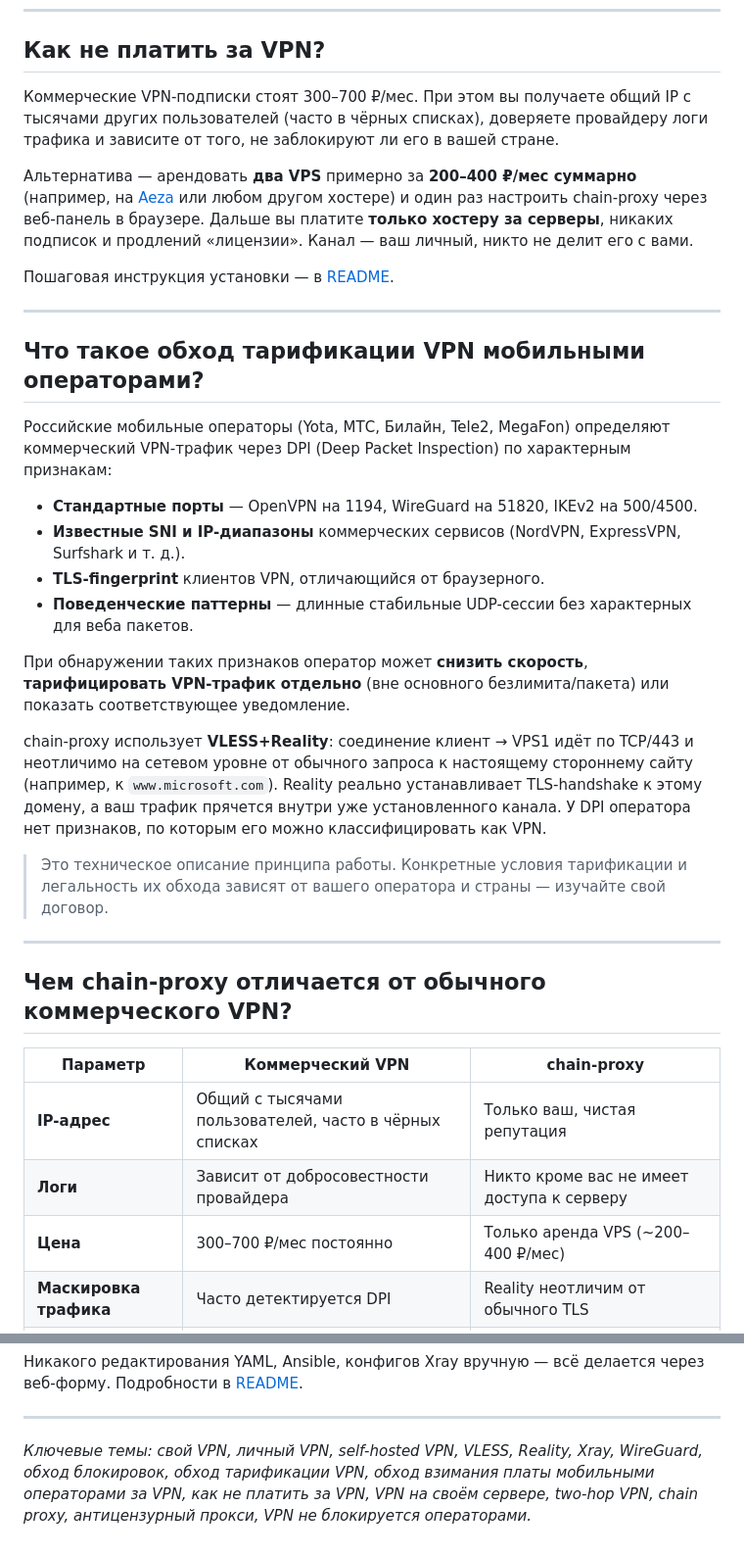
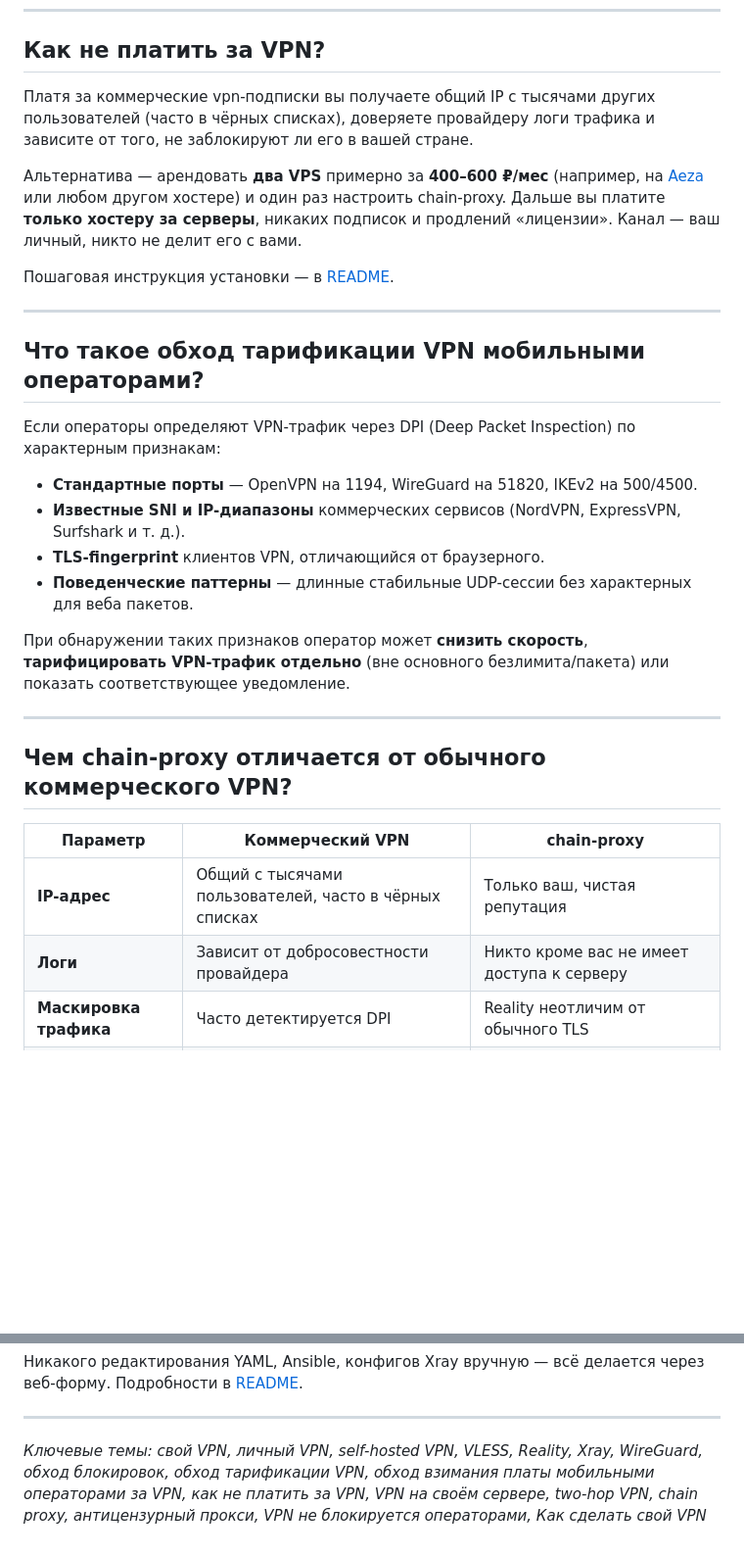
Before and after one commit to AlexandrKoliukh/chain-proxy, a Markdown page: docs/FAQ.md, 2 parts joined by grey strips. Shown: that part at 98% size. Rendered like a GitHub page; blank space fills up the shorter version.

```diff
--- a/docs/FAQ.md
+++ b/docs/FAQ.md
@@ -16,9 +16,9 @@ chain-proxy — это набор Ansible-ролей и веб-панель, к
 
 ## Как не платить за VPN?
 
-Коммерческие VPN-подписки стоят 300–700 ₽/мес. При этом вы получаете общий IP с тысячами других пользователей (часто в чёрных списках), доверяете провайдеру логи трафика и зависите от того, не заблокируют ли его в вашей стране.
+Платя за коммерческие vpn-подписки вы получаете общий IP с тысячами других пользователей (часто в чёрных списках), доверяете провайдеру логи трафика и зависите от того, не заблокируют ли его в вашей стране.
 
-Альтернатива — арендовать **два VPS** примерно за **200–400 ₽/мес суммарно** (например, на [Aeza](https://aeza.ru/?ref=468442) или любом другом хостере) и один раз настроить chain-proxy через веб-панель в браузере. Дальше вы платите **только хостеру за серверы**, никаких подписок и продлений «лицензии». Канал — ваш личный, никто не делит его с вами.
+Альтернатива — арендовать **два VPS** примерно за **400–600 ₽/мес** (например, на [Aeza](https://aeza.ru/?ref=468442) или любом другом хостере) и один раз настроить chain-proxy. Дальше вы платите **только хостеру за серверы**, никаких подписок и продлений «лицензии». Канал — ваш личный, никто не делит его с вами.
 
 Пошаговая инструкция установки — в [README](../README.md).
 
@@ -26,7 +26,7 @@ chain-proxy — это набор Ansible-ролей и веб-панель, к
 
 ## Что такое обход тарификации VPN мобильными операторами?
 
-Российские мобильные операторы (Yota, МТС, Билайн, Tele2, MegaFon) определяют коммерческий VPN-трафик через DPI (Deep Packet Inspection) по характерным признакам:
+Если операторы определяют VPN-трафик через DPI (Deep Packet Inspection) по характерным признакам:
 
 - **Стандартные порты** — OpenVPN на 1194, WireGuard на 51820, IKEv2 на 500/4500.
 - **Известные SNI и IP-диапазоны** коммерческих сервисов (NordVPN, ExpressVPN, Surfshark и т. д.).
@@ -34,10 +34,6 @@ chain-proxy — это набор Ansible-ролей и веб-панель, к
 - **Поведенческие паттерны** — длинные стабильные UDP-сессии без характерных для веба пакетов.
 
 При обнаружении таких признаков оператор может **снизить скорость**, **тарифицировать VPN-трафик отдельно** (вне основного безлимита/пакета) или показать соответствующее уведомление.
-
-chain-proxy использует **VLESS+Reality**: соединение клиент → VPS1 идёт по TCP/443 и неотличимо на сетевом уровне от обычного запроса к настоящему стороннему сайту (например, к `www.microsoft.com`). Reality реально устанавливает TLS-handshake к этому домену, а ваш трафик прячется внутри уже установленного канала. У DPI оператора нет признаков, по которым его можно классифицировать как VPN.
-
-> Это техническое описание принципа работы. Конкретные условия тарификации и легальность их обхода зависят от вашего оператора и страны — изучайте свой договор.
 
 ---
 
@@ -47,7 +43,6 @@ chain-proxy использует **VLESS+Reality**: соединение кли
 |----------|------------------|-------------|
 | **IP-адрес** | Общий с тысячами пользователей, часто в чёрных списках | Только ваш, чистая репутация |
 | **Логи** | Зависит от добросовестности провайдера | Никто кроме вас не имеет доступа к серверу |
-| **Цена** | 300–700 ₽/мес постоянно | Только аренда VPS (~200–400 ₽/мес) |
 | **Маскировка трафика** | Часто детектируется DPI | Reality неотличим от обычного TLS |
 | **Геораутинг RU/не-RU** | Нет | Да, RU-сайты с RU-IP, остальное через зарубежный exit |
 | **Блокировка сервиса** | Регулярно блокируется в РФ | Свой сервер — нечего блокировать массово |
@@ -128,4 +100,4 @@ Reality-маскировка работает одинаково на любой
 
 ---
 
-*Ключевые темы: свой VPN, личный VPN, self-hosted VPN, VLESS, Reality, Xray, WireGuard, обход блокировок, обход тарификации VPN, обход взимания платы мобильными операторами за VPN, как не платить за VPN, VPN на своём сервере, two-hop VPN, chain proxy, антицензурный прокси, VPN не блокируется операторами.*
+*Ключевые темы: свой VPN, личный VPN, self-hosted VPN, VLESS, Reality, Xray, WireGuard, обход блокировок, обход тарификации VPN, обход взимания платы мобильными операторами за VPN, как не платить за VPN, VPN на своём сервере, two-hop VPN, chain proxy, антицензурный прокси, VPN не блокируется операторами, Как сделать свой VPN*
```
Also changed, not shown: other parts of docs/FAQ.md (+4 -27 lines), README.md (+12 -11 lines), docs/USE-CASES.md (deleted, +0 -96 lines), docs/img1.png (added).
